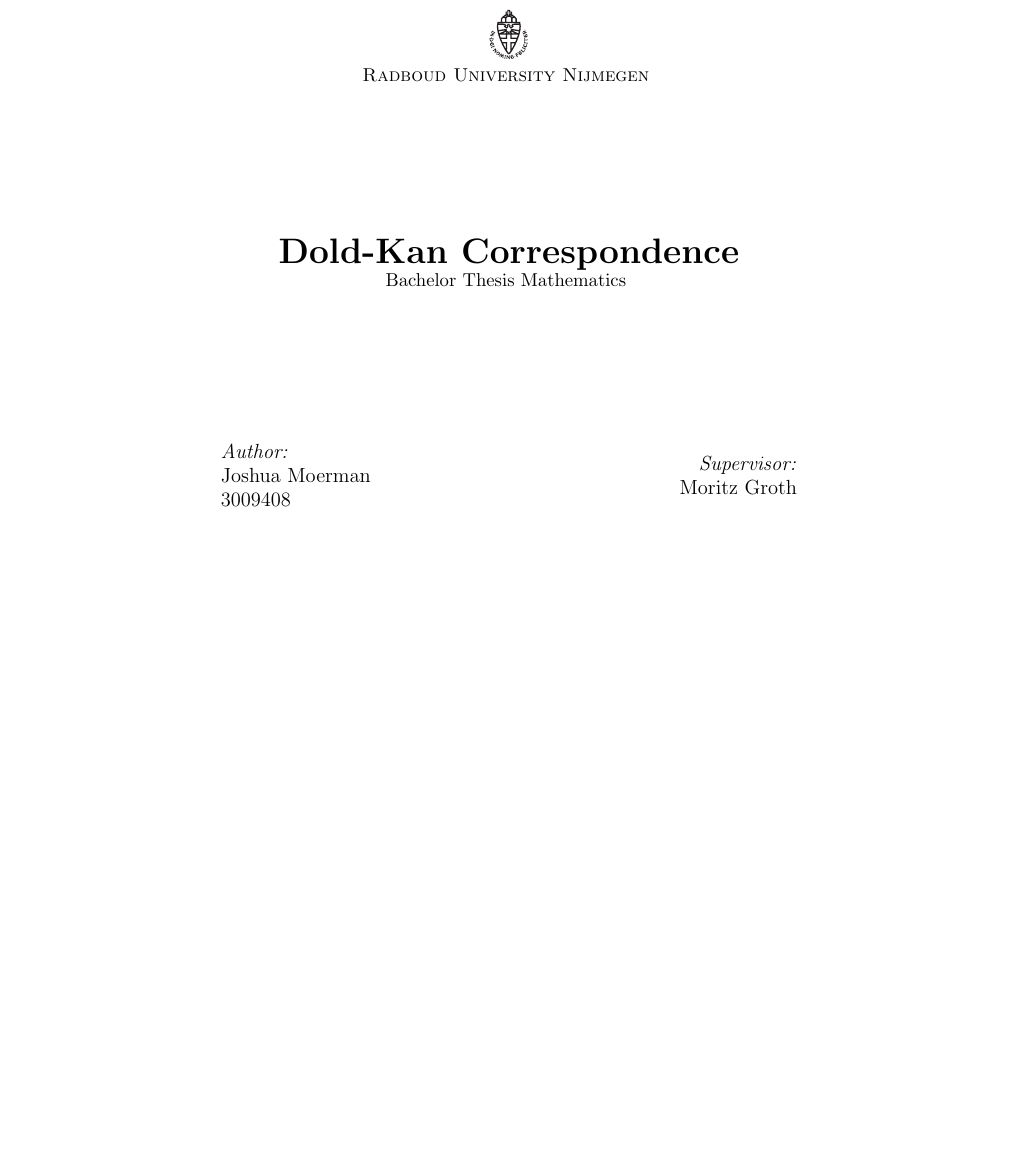
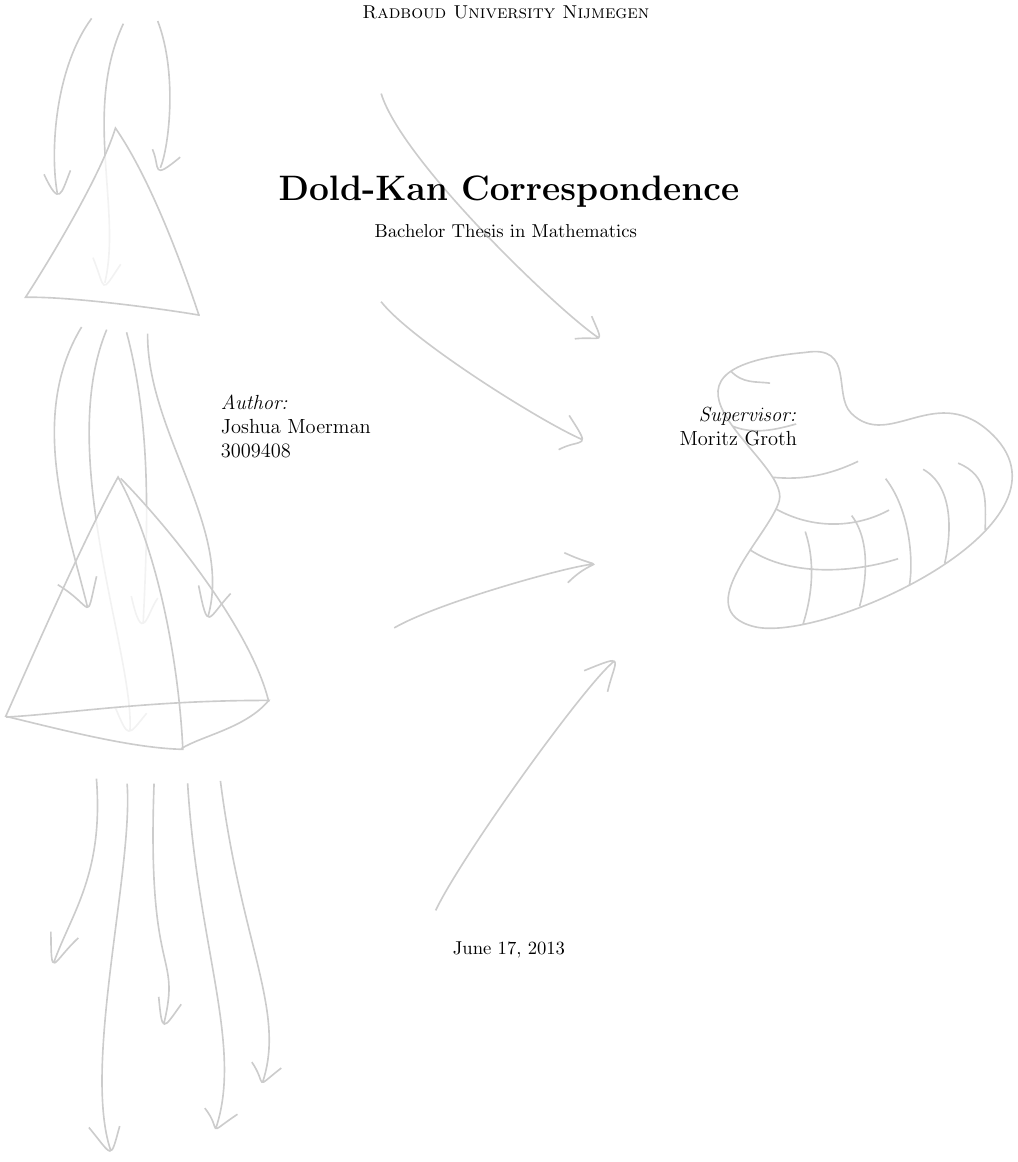
Before and after one commit to Jaxan/Dold-Kan, a LaTeX thesis (thesis/DoldKan.tex): part of page 1 of 33, cut so that both start at the same text, the shorter picture padded with empty space. Compiled offline with pdfLaTeX.

Commit message:
Thesis: created awesome background on the title page

```diff
--- a/thesis/DoldKan.tex
+++ b/thesis/DoldKan.tex
@@ -25,6 +25,8 @@
 \input{../thesis/preamble}
 \graphicspath{ {../thesis/images/} }
 
+\usepackage{wallpaper}
+
 \title{Dold-Kan Correspondence}
 \author{Joshua Moerman}
 \date{\today}
@@ -39,7 +42,8 @@
 \vspace{3cm}
 
 {\huge \bfseries \makeatletter\@title\makeatother}\\
-Bachelor Thesis Mathematics
+\vspace{0.3cm}
+Bachelor Thesis in Mathematics
 \vspace{3cm}
 
 \begin{minipage}{0.4\textwidth}
```
Also changed, not shown: thesis/images/bgtitlepage.pdf (added), thesis/images/bgtitlepage.svg (added), thesis/DoldKan.tex (1 more changed lines).
